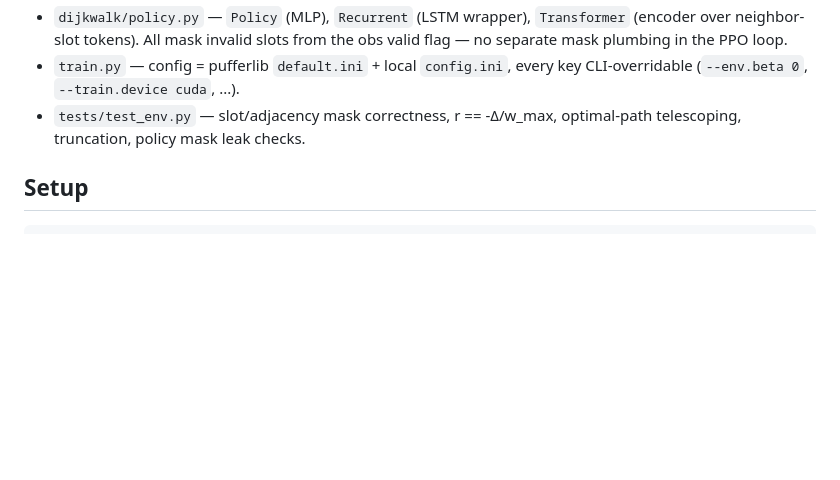
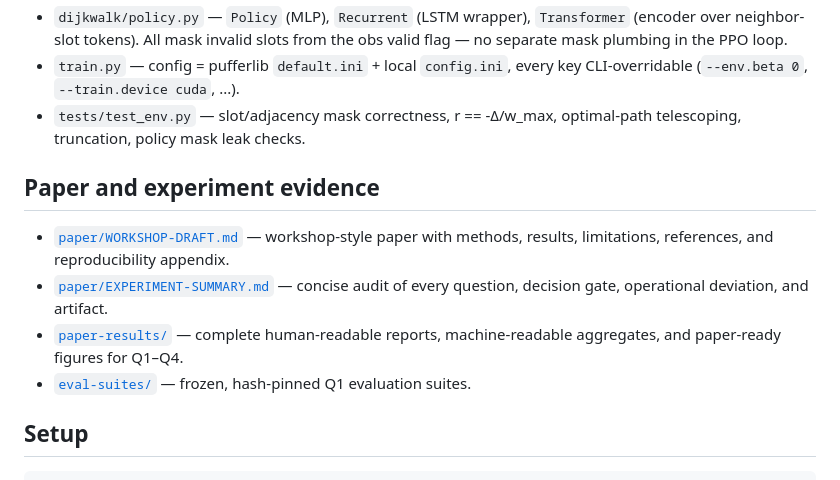
Before and after one commit to safzanpirani/dijkwalk, a Markdown page: README.md, the part around the change. GitHub-like rendering; blank space fills up the shorter version.

```diff
--- a/README.md
+++ b/README.md
@@ -17,6 +17,16 @@ is exactly `-Δ(u,v)/w_max` — the literal "punish wrong direction" formulation
   CLI-overridable (`--env.beta 0`, `--train.device cuda`, ...).
 - `tests/test_env.py` — slot/adjacency mask correctness, r == -Δ/w_max,
   optimal-path telescoping, truncation, policy mask leak checks.
+
+## Paper and experiment evidence
+
+- [`paper/WORKSHOP-DRAFT.md`](paper/WORKSHOP-DRAFT.md) — workshop-style paper
+  with methods, results, limitations, references, and reproducibility appendix.
+- [`paper/EXPERIMENT-SUMMARY.md`](paper/EXPERIMENT-SUMMARY.md) — concise audit
+  of every question, decision gate, operational deviation, and artifact.
+- [`paper-results/`](paper-results/) — complete human-readable reports,
+  machine-readable aggregates, and paper-ready figures for Q1–Q4.
+- [`eval-suites/`](eval-suites/) — frozen, hash-pinned Q1 evaluation suites.
 
 ## Setup
 
```
Also changed, not shown: paper/EXPERIMENT-SUMMARY.md (added, +195 -0 lines), paper/WORKSHOP-DRAFT.md (added, +410 -0 lines).
